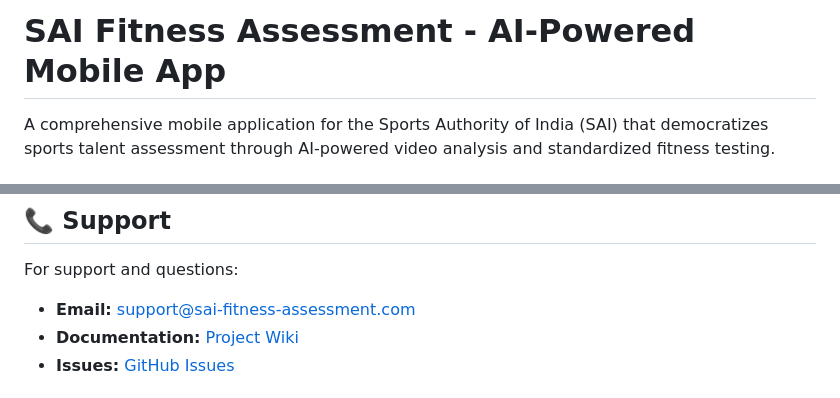
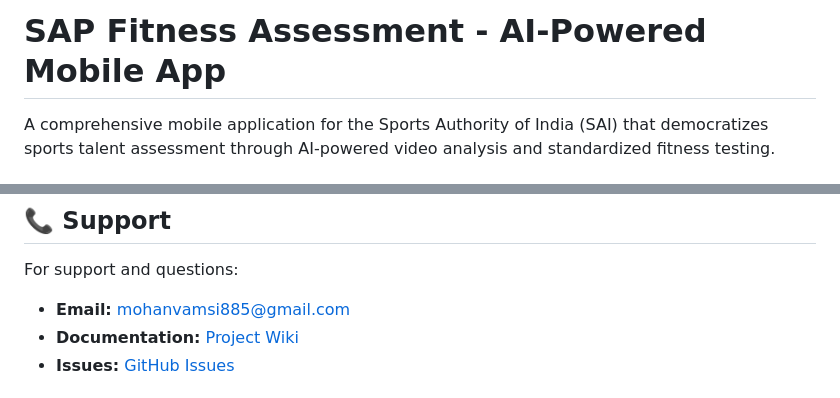
Before and after one commit to mv1223/fitness-assessment, a Markdown page: README.md, 2 parts joined by grey strips. Drawn GitHub-style.

```diff
--- a/README.md
+++ b/README.md
@@ -1,4 +1,4 @@
-# SAI Fitness Assessment - AI-Powered Mobile App
+# SAP Fitness Assessment - AI-Powered Mobile App
 
 A comprehensive mobile application for the Sports Authority of India (SAI) that democratizes sports talent assessment through AI-powered video analysis and standardized fitness testing.
 
@@ -225,7 +225,7 @@ This project is licensed under the MIT License - see the [LICENSE](LICENSE) file
 ## 📞 Support
 
 For support and questions:
-- **Email:** support@sai-fitness-assessment.com
+- **Email:** mohanvamsi885@gmail.com
 - **Documentation:** [Project Wiki](https://github.com/mv1223/fitness-assessment/wiki)
 - **Issues:** [GitHub Issues](https://github.com/mv1223/fitness-assessment/issues)
 
```
